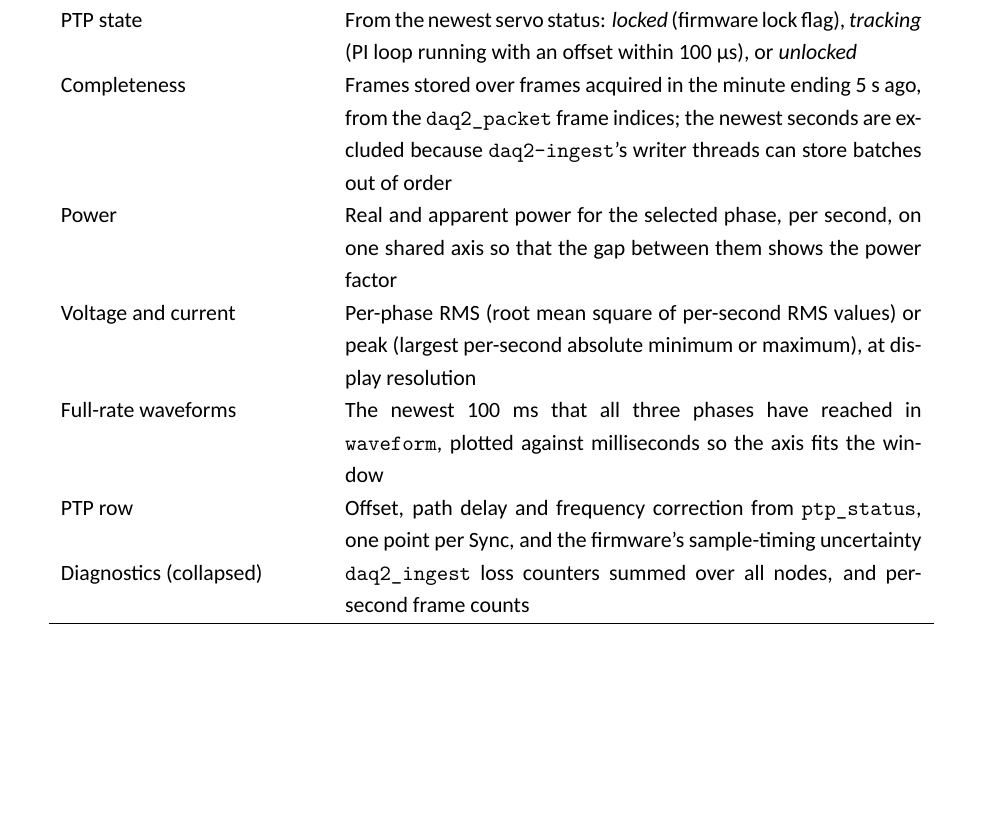
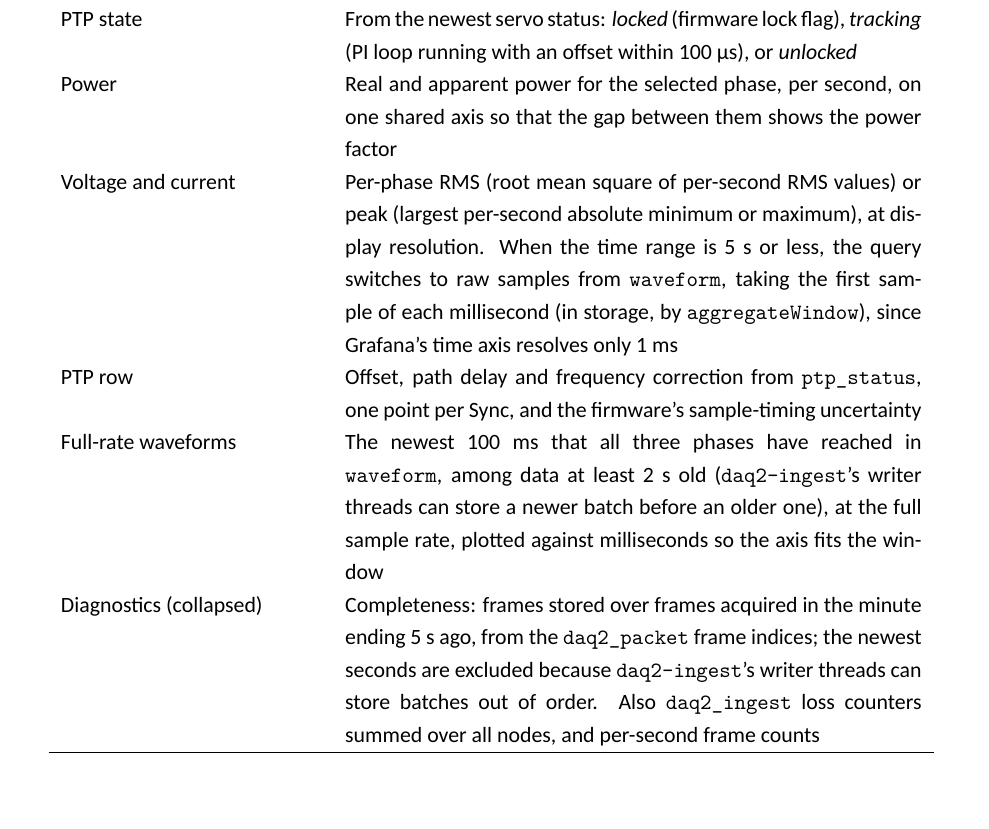
Before and after one commit to DYLZO4/uG-Historian, a LaTeX document (documentation/InfluxDB/main.tex, which reads documentation/InfluxDB/sections/QueryRetention.tex): part of page 17 of 25 before the commit and part of page 18 of 26 after it, cut so that both start at the same text, the shorter picture padded with empty space. Compiled offline with XeLaTeX.

Commit message:
Node View: zoom into the raw waveform; move Completeness and the full-rate row
- Voltage and current panels show per-second RMS or peak, and switch to raw
  samples from waveform once zoomed to 5 s or less (first sample of each
  ms, since Grafana's time axis resolves 1 ms). maxDataPoints raised so
  Grafana doesn't truncate them; 1 s minimum interval for the per-second view.
- Full-rate waveform panels use data at least 2 s old: out-of-order batch
  writes sometimes left most of the 100 ms window empty.
- Top row is now Status, Avg power, PF, PTP; Completeness moves into
  Diagnostics, and the PTP row sits above the full-rate waveform.

```diff
--- a/documentation/InfluxDB/sections/QueryRetention.tex
+++ b/documentation/InfluxDB/sections/QueryRetention.tex
@@ -89,12 +89,11 @@ Grafana connects to InfluxDB v2 via the native Flux data source. Both the data s
       Status & Online if the node's newest point in \texttt{telemetry} or \texttt{waveform} is less than 30~s old \\
       Average power and power factor & Mean of the \texttt{power} fields for the selected phase over the last 10 complete seconds \\
       PTP state & From the newest servo status: \textit{locked} (firmware lock flag), \textit{tracking} (PI loop running with an offset within 100~\textmu s), or \textit{unlocked} \\
-      Completeness & Frames stored over frames acquired in the minute ending 5~s ago, from the \texttt{daq2\_packet} frame indices; the newest seconds are excluded because \texttt{daq2-ingest}'s writer threads can store batches out of order \\
       Power & Real and apparent power for the selected phase, per second, on one shared axis so that the gap between them shows the power factor \\
-      Voltage and current & Per-phase RMS (root mean square of per-second RMS values) or peak (largest per-second absolute minimum or maximum), at display resolution \\
-      Full-rate waveforms & The newest 100~ms that all three phases have reached in \texttt{waveform}, plotted against milliseconds so the axis fits the window \\
+      Voltage and current & Per-phase RMS (root mean square of per-second RMS values) or peak (largest per-second absolute minimum or maximum), at display resolution. When the time range is 5~s or less, the query switches to raw samples from \texttt{waveform}, taking the first sample of each millisecond (in storage, by \texttt{aggregateWindow}), since Grafana's time axis resolves only 1~ms \\
       PTP row & Offset, path delay and frequency correction from \texttt{ptp\_status}, one point per Sync, and the firmware's sample-timing uncertainty \\
-      Diagnostics (collapsed) & \texttt{daq2\_ingest} loss counters summed over all nodes, and per-second frame counts \\
+      Full-rate waveforms & The newest 100~ms that all three phases have reached in \texttt{waveform}, among data at least 2~s old (\texttt{daq2-ingest}'s writer threads can store a newer batch before an older one), at the full sample rate, plotted against milliseconds so the axis fits the window \\
+      Diagnostics (collapsed) & Completeness: frames stored over frames acquired in the minute ending 5~s ago, from the \texttt{daq2\_packet} frame indices; the newest seconds are excluded because \texttt{daq2-ingest}'s writer threads can store batches out of order. Also \texttt{daq2\_ingest} loss counters summed over all nodes, and per-second frame counts \\
       \hline
     \end{tabular}
   \end{center}
```
Also changed, not shown: README.md, documentation/InfluxDB/main.pdf, 1 other file.
